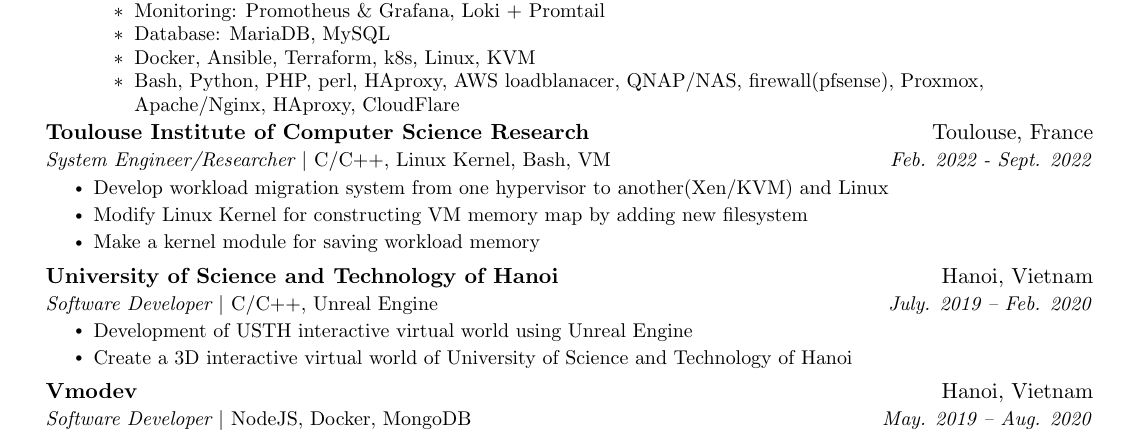
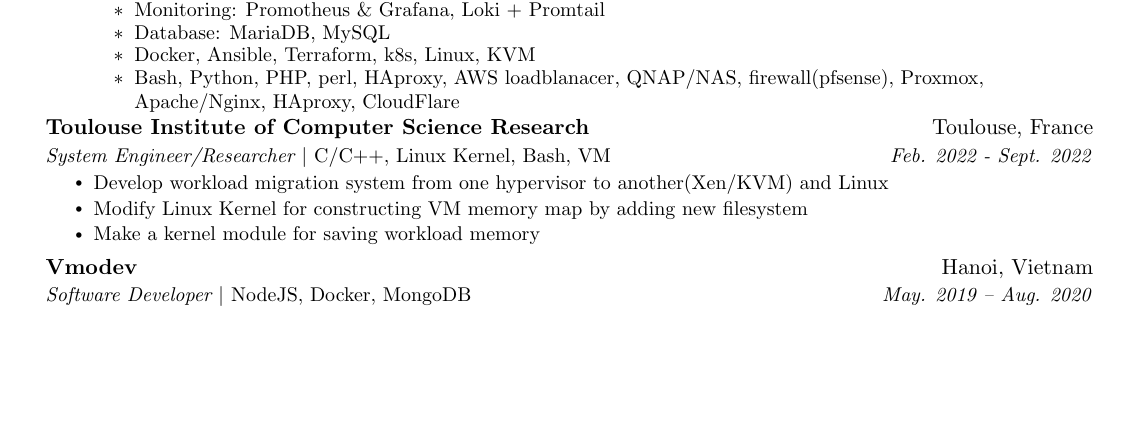
Before and after one commit to huyhoang8398/resume, a LaTeX CV (resume.tex): part of the page, cut so that both start at the same text, the shorter picture padded with empty space. Compiled offline with pdfLaTeX.

```diff
--- a/resume.tex
+++ b/resume.tex
@@ -204,14 +204,6 @@
         \resumeItemListEnd
 
     \resumeSubheading
-      {University of Science and Technology of Hanoi}{Hanoi, Vietnam}
-      {Software Developer $|$ \emph{C/C++, Unreal Engine}}{July. 2019 -- Feb. 2020}
-      \resumeItemListStart
-        \resumeItem{Development of USTH interactive virtual world using Unreal Engine}
-        \resumeItem{Create a 3D interactive virtual world of University of Science and Technology of Hanoi}
-      \resumeItemListEnd
-
-    \resumeSubheading
       {Vmodev}{Hanoi, Vietnam}
       {Software Developer $|$ \emph{NodeJS, Docker, MongoDB}}{May. 2019 -- Aug. 2020}
       \resumeItemListStart
```
Also changed, not shown: DO_Hoang_resume.pdf, resume.pdf (deleted), resume.tex (12 more changed lines).
